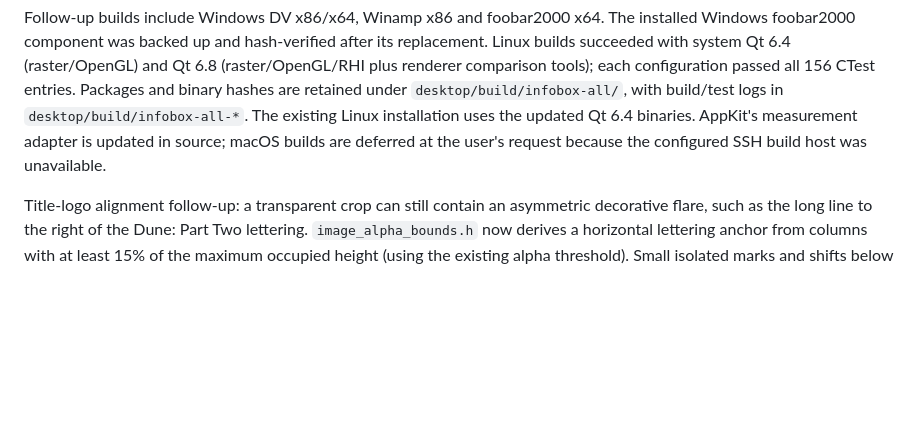
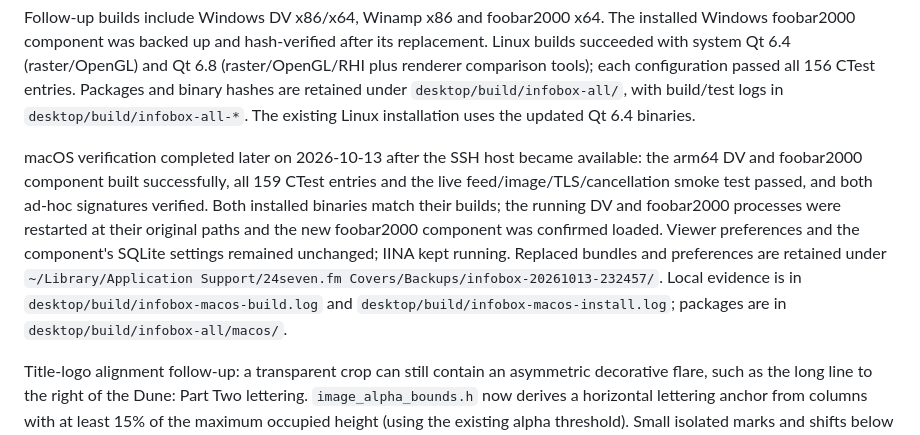
Before and after one commit to pke/24sevenfm_covers, a Markdown page: docs/adr/0009-shared-presentation-controller.md, the part around the change. GitHub-like rendering; blank space fills up the shorter version.

Commit message:
docs: record macOS infobox build verification

```diff
--- a/docs/adr/0009-shared-presentation-controller.md
+++ b/docs/adr/0009-shared-presentation-controller.md
@@ -100,9 +100,20 @@ replacement. Linux builds succeeded with system Qt 6.4 (raster/OpenGL) and Qt 6.
 (raster/OpenGL/RHI plus renderer comparison tools); each configuration passed all
 156 CTest entries. Packages and binary hashes are retained under
 `desktop/build/infobox-all/`, with build/test logs in `desktop/build/infobox-all-*`.
-The existing Linux installation uses the updated Qt 6.4 binaries. AppKit's
-measurement adapter is updated in source; macOS builds are deferred at the user's
-request because the configured SSH build host was unavailable.
+The existing Linux installation uses the updated Qt 6.4 binaries.
+
+macOS verification completed later on 2026-10-13 after the SSH host became
+available: the arm64 DV and foobar2000 component built successfully, all 159
+CTest entries and the live feed/image/TLS/cancellation smoke test passed, and
+both ad-hoc signatures verified. Both installed binaries match their builds;
+the running DV and foobar2000 processes were restarted at their original paths
+and the new foobar2000 component was confirmed loaded. Viewer preferences and
+the component's SQLite settings remained unchanged; IINA kept running. Replaced
+bundles and preferences are retained under
+`~/Library/Application Support/24seven.fm Covers/Backups/infobox-20261013-232457/`.
+Local evidence is in `desktop/build/infobox-macos-build.log` and
+`desktop/build/infobox-macos-install.log`; packages are in
+`desktop/build/infobox-all/macos/`.
 
 Title-logo alignment follow-up: a transparent crop can still contain an asymmetric
 decorative flare, such as the long line to the right of the Dune: Part Two lettering.
```
